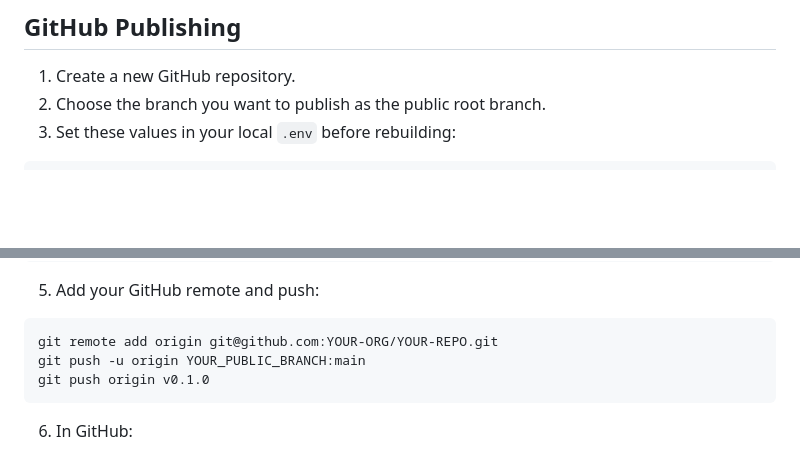
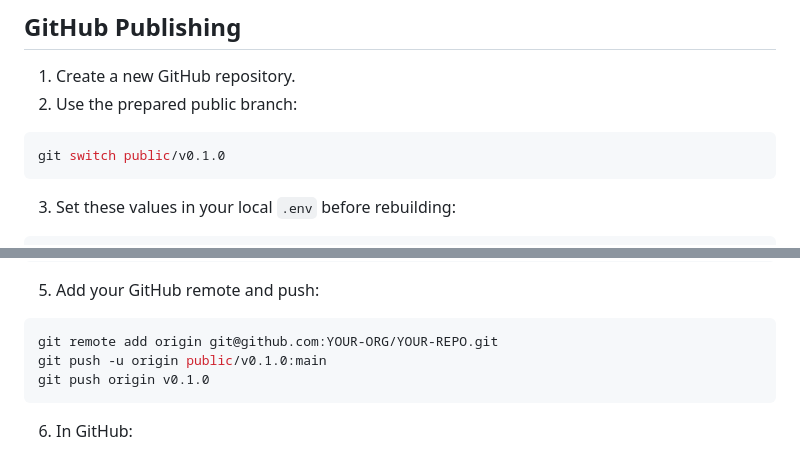
Before and after one commit to SchmidtCode/rackpatch, a Markdown page: README.md, 2 parts joined by grey strips. Rendered like a GitHub page; blank space fills up the shorter version.

Commit message:
document public branch publish flow

````diff
--- a/README.md
+++ b/README.md
@@ -90,7 +90,11 @@ Keep `sites/local` private. It is ignored by git.
 ## GitHub Publishing
 
 1. Create a new GitHub repository.
-2. Choose the branch you want to publish as the public root branch.
+2. Use the prepared public branch:
+
+```bash
+git switch public/v0.1.0
+```
 3. Set these values in your local `.env` before rebuilding:
 
 ```dotenv
@@ -116,7 +120,7 @@ docker compose up -d --build ops-api ops-web
 
 ```bash
 git remote add origin git@github.com:YOUR-ORG/YOUR-REPO.git
-git push -u origin YOUR_PUBLIC_BRANCH:main
+git push -u origin public/v0.1.0:main
 git push origin v0.1.0
 ```
 
````
